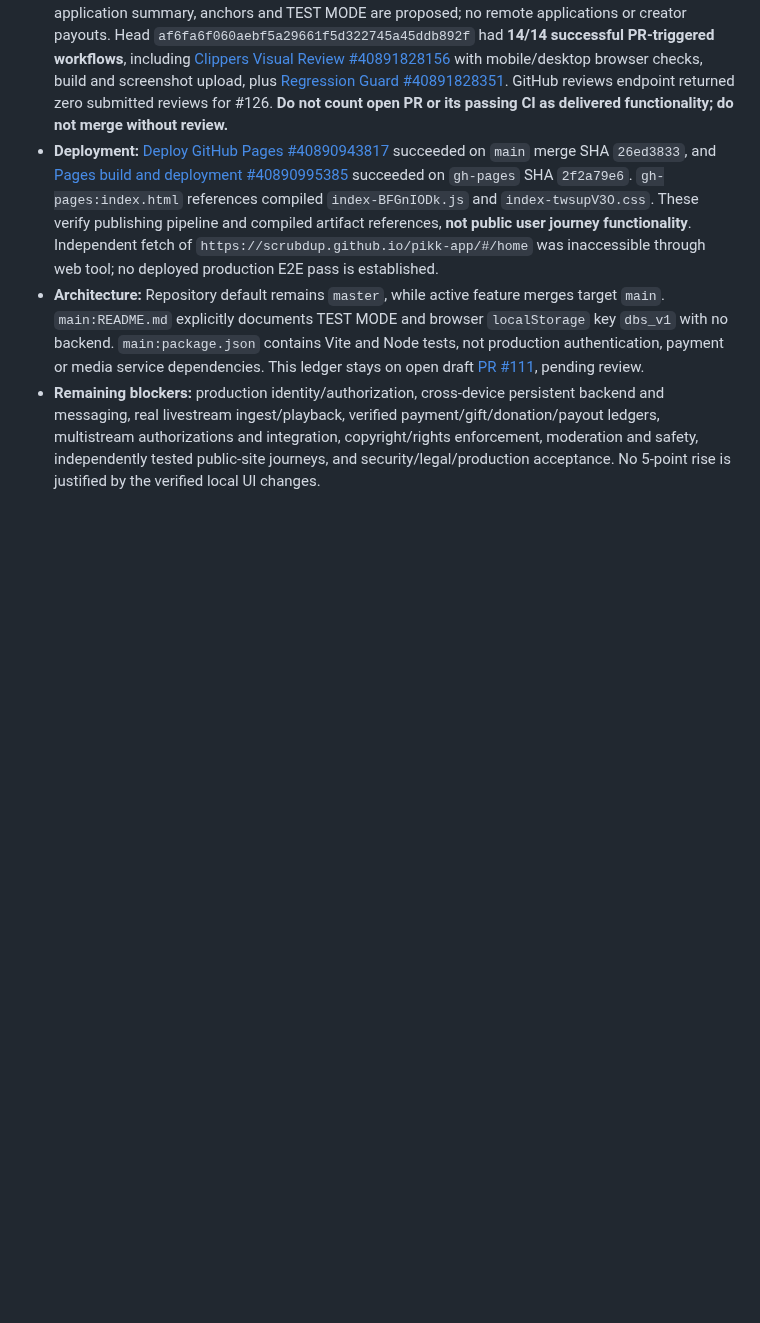
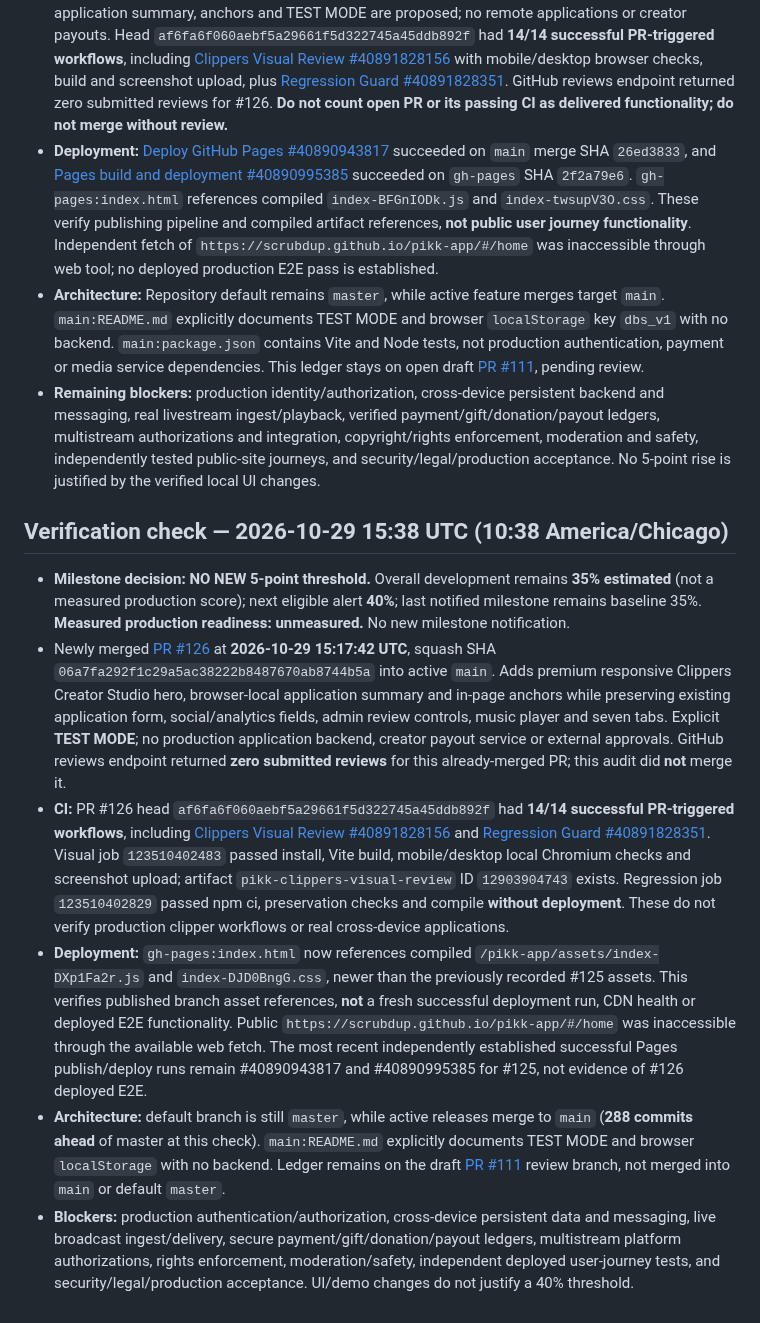
Before and after one commit to scrubdup/dbs-app, a Markdown page: docs/PIKK_PROGRESS_MILESTONES.md, the part around the change. Drawn GitHub-style; blank space fills up the shorter version.

Commit message:
docs: record Oct 29 15:38 UTC PIKK milestone verification (35% unchanged)

```diff
--- a/docs/PIKK_PROGRESS_MILESTONES.md
+++ b/docs/PIKK_PROGRESS_MILESTONES.md
@@ -126,3 +126,12 @@ This file tracks *notification thresholds*, not marketing claims. It is stored o
 - **Deployment:** [Deploy GitHub Pages #40890943817](https://github.com/scrubdup/pikk-app/actions/runs/40890943817) succeeded on `main` merge SHA `26ed3833`, and [Pages build and deployment #40890995385](https://github.com/scrubdup/pikk-app/actions/runs/40890995385) succeeded on `gh-pages` SHA `2f2a79e6`. `gh-pages:index.html` references compiled `index-BFGnIODk.js` and `index-twsupV3O.css`. These verify publishing pipeline and compiled artifact references, **not public user journey functionality**. Independent fetch of `https://scrubdup.github.io/pikk-app/#/home` was inaccessible through web tool; no deployed production E2E pass is established.
 - **Architecture:** Repository default remains `master`, while active feature merges target `main`. `main:README.md` explicitly documents TEST MODE and browser `localStorage` key `dbs_v1` with no backend. `main:package.json` contains Vite and Node tests, not production authentication, payment or media service dependencies. This ledger stays on open draft [PR #111](https://github.com/scrubdup/pikk-app/pull/111), pending review.
 - **Remaining blockers:** production identity/authorization, cross-device persistent backend and messaging, real livestream ingest/playback, verified payment/gift/donation/payout ledgers, multistream authorizations and integration, copyright/rights enforcement, moderation and safety, independently tested public-site journeys, and security/legal/production acceptance. No 5-point rise is justified by the verified local UI changes.
+
+
+## Verification check — 2026-10-29 15:38 UTC (10:38 America/Chicago)
+- **Milestone decision: NO NEW 5-point threshold.** Overall development remains **35% estimated** (not a measured production score); next eligible alert **40%**; last notified milestone remains baseline 35%. **Measured production readiness: unmeasured.** No new milestone notification.
+- Newly merged [PR #126](https://github.com/scrubdup/pikk-app/pull/126) at **2026-10-29 15:17:42 UTC**, squash SHA `06a7fa292f1c29a5ac38222b8487670ab8744b5a` into active `main`. Adds premium responsive Clippers Creator Studio hero, browser-local application summary and in-page anchors while preserving existing application form, social/analytics fields, admin review controls, music player and seven tabs. Explicit **TEST MODE**; no production application backend, creator payout service or external approvals. GitHub reviews endpoint returned **zero submitted reviews** for this already-merged PR; this audit did **not** merge it.
+- **CI:** PR #126 head `af6fa6f060aebf5a29661f5d322745a45ddb892f` had **14/14 successful PR-triggered workflows**, including [Clippers Visual Review #40891828156](https://github.com/scrubdup/pikk-app/actions/runs/40891828156) and [Regression Guard #40891828351](https://github.com/scrubdup/pikk-app/actions/runs/40891828351). Visual job `123510402483` passed install, Vite build, mobile/desktop local Chromium checks and screenshot upload; artifact `pikk-clippers-visual-review` ID `12903904743` exists. Regression job `123510402829` passed npm ci, preservation checks and compile **without deployment**. These do not verify production clipper workflows or real cross-device applications.
+- **Deployment:** `gh-pages:index.html` now references compiled `/pikk-app/assets/index-DXp1Fa2r.js` and `index-DJD0BngG.css`, newer than the previously recorded #125 assets. This verifies published branch asset references, **not** a fresh successful deployment run, CDN health or deployed E2E functionality. Public `https://scrubdup.github.io/pikk-app/#/home` was inaccessible through the available web fetch. The most recent independently established successful Pages publish/deploy runs remain #40890943817 and #40890995385 for #125, not evidence of #126 deployed E2E.
+- **Architecture:** default branch is still `master`, while active releases merge to `main` (**288 commits ahead** of master at this check). `main:README.md` explicitly documents TEST MODE and browser `localStorage` with no backend. Ledger remains on the draft [PR #111](https://github.com/scrubdup/pikk-app/pull/111) review branch, not merged into `main` or default `master`.
+- **Blockers:** production authentication/authorization, cross-device persistent data and messaging, live broadcast ingest/delivery, secure payment/gift/donation/payout ledgers, multistream platform authorizations, rights enforcement, moderation/safety, independent deployed user-journey tests, and security/legal/production acceptance. UI/demo changes do not justify a 40% threshold.
```
